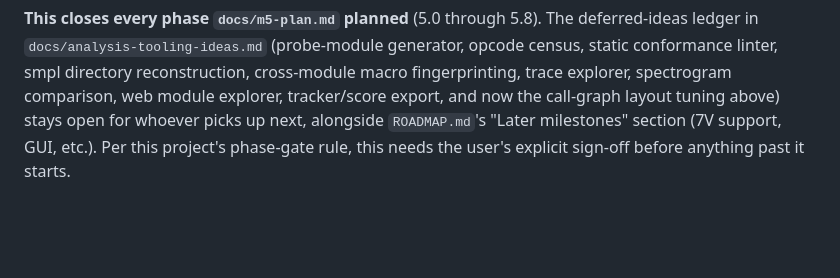
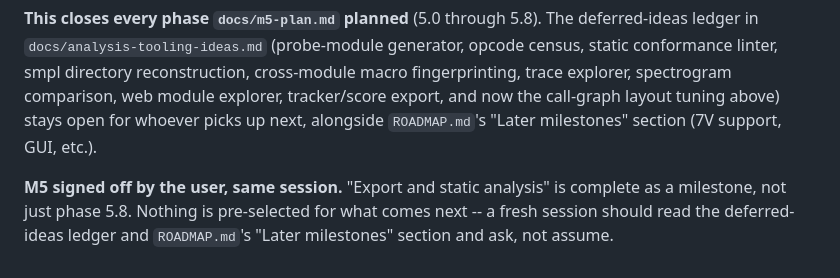
Before and after one commit to mrolappe/tfmx-rs, a Markdown page: docs/m5-session-log.md, the part around the change. Drawn GitHub-style; blank space fills up the shorter version.

Commit message:
docs: record user sign-off on M5 "Export and static analysis"
M5 (phases 5.0-5.8) is complete and signed off as a whole, not just
the last phase. Nothing is pre-selected for what comes next.

Co-Authored-By: Claude Sonnet 5 <noreply@anthropic.com>

```diff
--- a/docs/m5-session-log.md
+++ b/docs/m5-session-log.md
@@ -601,5 +601,9 @@ in `docs/analysis-tooling-ideas.md` (probe-module generator, opcode census, stat
 linter, smpl directory reconstruction, cross-module macro fingerprinting, trace explorer,
 spectrogram comparison, web module explorer, tracker/score export, and now the call-graph layout
 tuning above) stays open for whoever picks up next, alongside `ROADMAP.md`'s "Later milestones"
-section (7V support, GUI, etc.). Per this project's phase-gate rule, this needs the user's explicit
-sign-off before anything past it starts.
+section (7V support, GUI, etc.).
+
+**M5 signed off by the user, same session.** "Export and static analysis" is complete as a
+milestone, not just phase 5.8. Nothing is pre-selected for what comes next -- a fresh session
+should read the deferred-ideas ledger and `ROADMAP.md`'s "Later milestones" section and ask, not
+assume.
```
Also changed, not shown: ROADMAP.md (+1 -1 lines).
